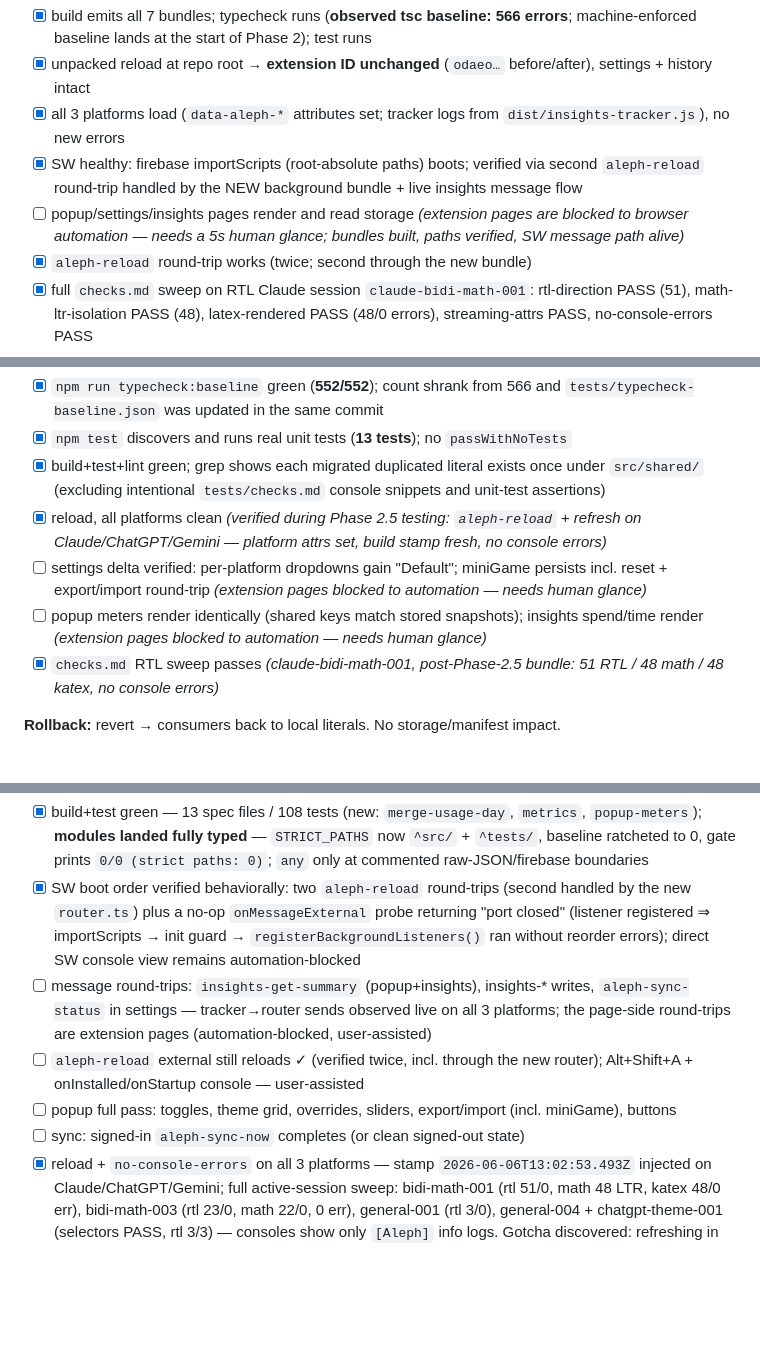
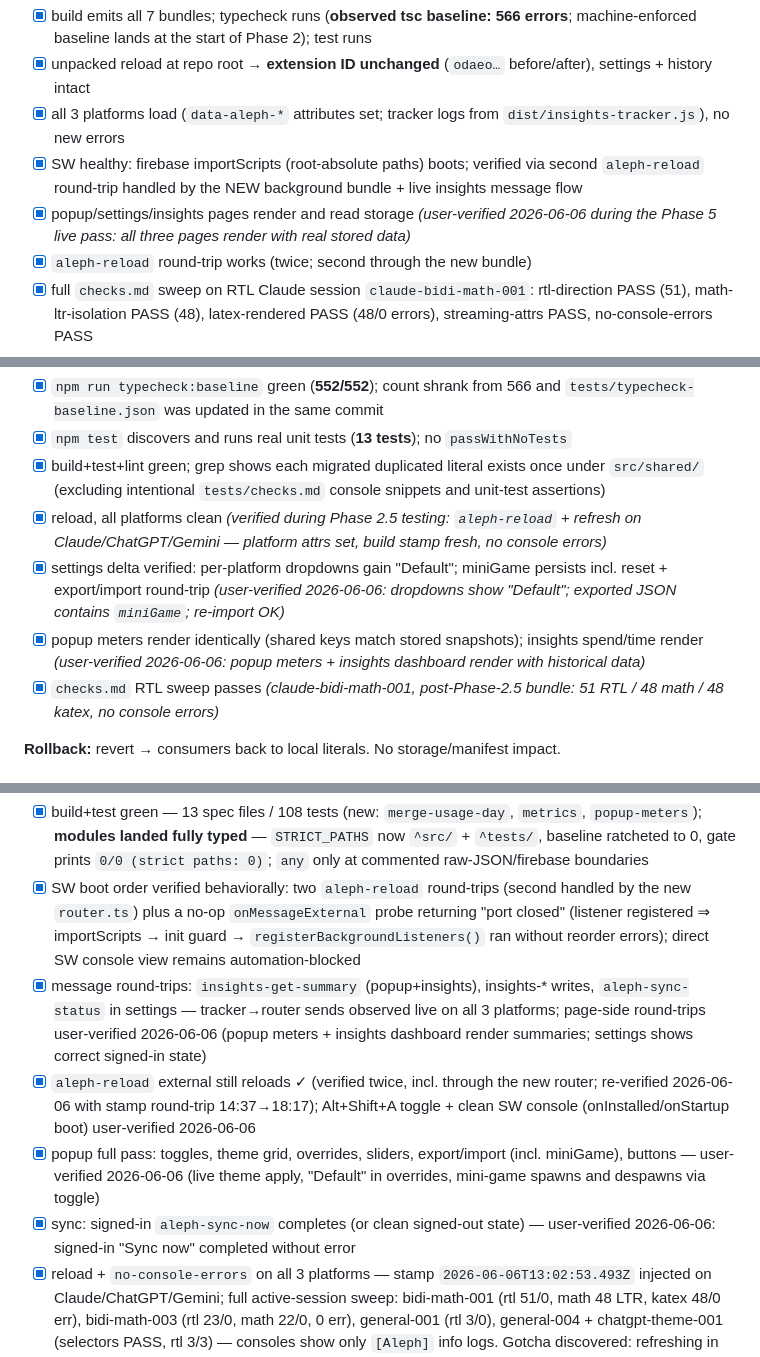
Before and after one commit to offeck/aleph, a Markdown page: MIGRATION.md, 3 parts joined by grey strips. Rendered like a GitHub page; blank space fills up the shorter version.

Commit message:
migration(phase 5): live verification complete - user-verified UI passes
Ticks the remaining user-assisted boxes across phases:
- P1: popup/settings/insights pages render and read storage
- P2: settings delta (Default in overrides, miniGame export/import)
- P2: popup meters + insights spend/time render
- P4: live settings path (popup theme flip reacts without reload)
- P5: page-side message round-trips (insights-get-summary in popup +
  insights, aleph-sync-status in settings), popup full pass incl.
  mini-game spawn, signed-in aleph-sync-now completes, Alt+Shift+A
  badge toggle, clean SW console
- P6: PR CI green (check run SUCCESS on PR #2)

All verified live 2026-06-06 against build 2026-06-06T18:17:13.518Z
(stamp round-trip + ext ID odaeo... unchanged confirmed in-session).

Co-Authored-By: Claude Opus 4.8 (1M context) <noreply@anthropic.com>

```diff
--- a/MIGRATION.md
+++ b/MIGRATION.md
@@ -112,7 +112,7 @@ Add package.json/tsconfig/vitest.config/build.mjs (+eslint placeholder); `npm in
 - [x] unpacked reload at repo root → **extension ID unchanged** (`odaeo…` before/after), settings + history intact
 - [x] all 3 platforms load (`data-aleph-*` attributes set; tracker logs from `dist/insights-tracker.js`), no new errors
 - [x] SW healthy: firebase importScripts (root-absolute paths) boots; verified via second `aleph-reload` round-trip handled by the NEW background bundle + live insights message flow
-- [ ] popup/settings/insights pages render and read storage *(extension pages are blocked to browser automation — needs a 5s human glance; bundles built, paths verified, SW message path alive)*
+- [x] popup/settings/insights pages render and read storage *(user-verified 2026-06-06 during the Phase 5 live pass: all three pages render with real stored data)*
 - [x] `aleph-reload` round-trip works (twice; second through the new bundle)
 - [x] full `checks.md` sweep on RTL Claude session `claude-bidi-math-001`: rtl-direction PASS (51), math-ltr-isolation PASS (48), latex-rendered PASS (48/0 errors), streaming-attrs PASS, no-console-errors PASS
 
@@ -126,8 +126,8 @@ First add `scripts/check-typecheck-baseline.mjs` plus a committed `tests/typeche
 - [x] `npm test` discovers and runs real unit tests (**13 tests**); no `passWithNoTests`
 - [x] build+test+lint green; grep shows each migrated duplicated literal exists once under `src/shared/` (excluding intentional `tests/checks.md` console snippets and unit-test assertions)
 - [x] reload, all platforms clean *(verified during Phase 2.5 testing: `aleph-reload` + refresh on Claude/ChatGPT/Gemini — platform attrs set, build stamp fresh, no console errors)*
-- [ ] settings delta verified: per-platform dropdowns gain "Default"; miniGame persists incl. reset + export/import round-trip *(extension pages blocked to automation — needs human glance)*
-- [ ] popup meters render identically (shared keys match stored snapshots); insights spend/time render *(extension pages blocked to automation — needs human glance)*
+- [x] settings delta verified: per-platform dropdowns gain "Default"; miniGame persists incl. reset + export/import round-trip *(user-verified 2026-06-06: dropdowns show "Default"; exported JSON contains `miniGame`; re-import OK)*
+- [x] popup meters render identically (shared keys match stored snapshots); insights spend/time render *(user-verified 2026-06-06: popup meters + insights dashboard render with historical data)*
 - [x] `checks.md` RTL sweep passes *(claude-bidi-math-001, post-Phase-2.5 bundle: 51 RTL / 48 math / 48 katex, no console errors)*
 
 **Rollback:** revert → consumers back to local literals. No storage/manifest impact.
@@ -199,10 +199,10 @@ Background: `sync.ts` exports public API + `_mergeUsageDay` (+helpers) for tests
 
 - [x] build+test green — 13 spec files / 108 tests (new: `merge-usage-day`, `metrics`, `popup-meters`); **modules landed fully typed** — `STRICT_PATHS` now `^src/` + `^tests/`, baseline ratcheted to 0, gate prints `0/0 (strict paths: 0)`; `any` only at commented raw-JSON/firebase boundaries
 - [x] SW boot order verified behaviorally: two `aleph-reload` round-trips (second handled by the new `router.ts`) plus a no-op `onMessageExternal` probe returning "port closed" (listener registered ⇒ importScripts → init guard → `registerBackgroundListeners()` ran without reorder errors); direct SW console view remains automation-blocked
-- [ ] message round-trips: `insights-get-summary` (popup+insights), insights-* writes, `aleph-sync-status` in settings — tracker→router sends observed live on all 3 platforms; the page-side round-trips are extension pages (automation-blocked, user-assisted)
-- [ ] `aleph-reload` external still reloads ✓ (verified twice, incl. through the new router); Alt+Shift+A + onInstalled/onStartup console — user-assisted
-- [ ] popup full pass: toggles, theme grid, overrides, sliders, export/import (incl. miniGame), buttons
-- [ ] sync: signed-in `aleph-sync-now` completes (or clean signed-out state)
+- [x] message round-trips: `insights-get-summary` (popup+insights), insights-* writes, `aleph-sync-status` in settings — tracker→router sends observed live on all 3 platforms; page-side round-trips user-verified 2026-06-06 (popup meters + insights dashboard render summaries; settings shows correct signed-in state)
+- [x] `aleph-reload` external still reloads ✓ (verified twice, incl. through the new router; re-verified 2026-06-06 with stamp round-trip 14:37→18:17); Alt+Shift+A toggle + clean SW console (onInstalled/onStartup boot) user-verified 2026-06-06
+- [x] popup full pass: toggles, theme grid, overrides, sliders, export/import (incl. miniGame), buttons — user-verified 2026-06-06 (live theme apply, "Default" in overrides, mini-game spawns and despawns via toggle)
+- [x] sync: signed-in `aleph-sync-now` completes (or clean signed-out state) — user-verified 2026-06-06: signed-in "Sync now" completed without error
 - [x] reload + `no-console-errors` on all 3 platforms — stamp `2026-06-06T13:02:53.493Z` injected on Claude/ChatGPT/Gemini; full active-session sweep: bidi-math-001 (rtl 51/0, math 48 LTR, katex 48/0 err), bidi-math-003 (rtl 23/0, math 22/0, 0 err), general-001 (rtl 3/0), general-004 + chatgpt-theme-001 (selectors PASS, rtl 3/3) — consoles show only `[Aleph]` info logs. Gotcha discovered: refreshing in the same instant as the extension restart skips manifest-CSS injection (document_start) while JS still injects at idle with a fresh stamp — wait ~2s between reload trigger and page refresh (now noted in CLAUDE.md)
 
 **Rollback:** revert restores `importScripts("sync.js")` + relocated sync together; verify firebase still inits after revert.
```
Also changed, not shown: other parts of MIGRATION.md (+2 -2 lines).
